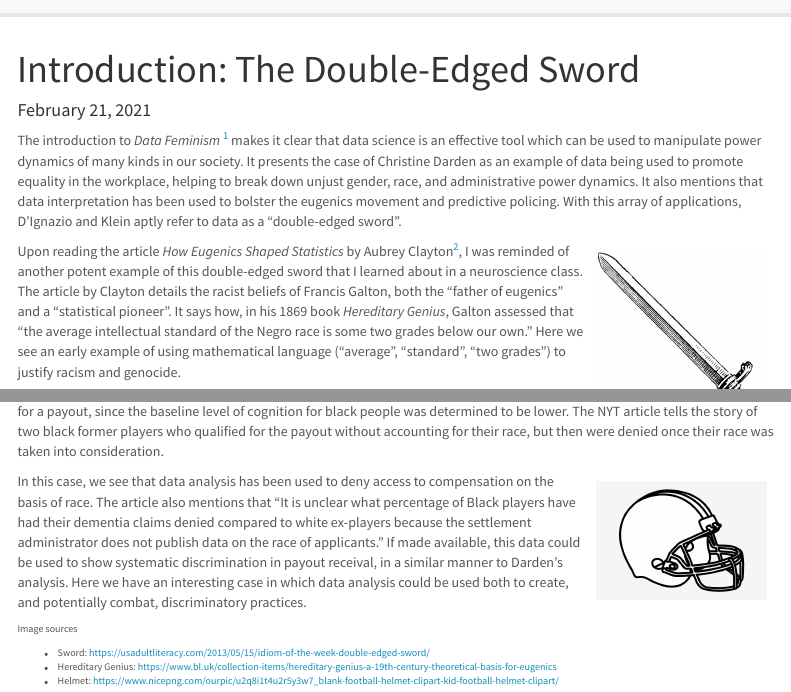
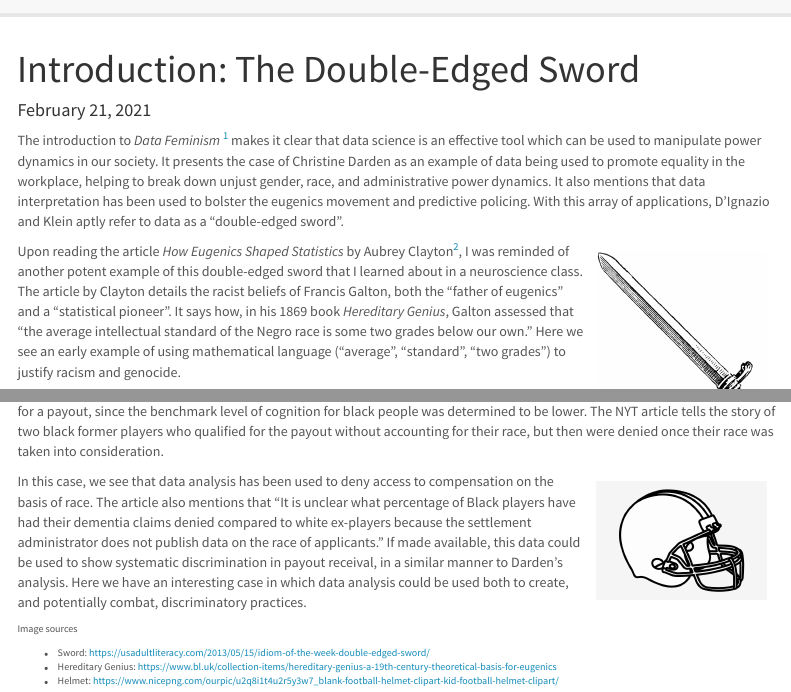
Before and after one commit to karinalieb/df-blog, an R Markdown document (www/post1.Rmd): the page in a window 1100 px wide, from its top, and a second part further down, joined at a grey line. Rendered offline with R 4.5, knitr and Pandoc, with nearby package versions; menus at the side of the page are left out.

Commit message:
intro post final changes

````diff
--- a/www/post1.Rmd
+++ b/www/post1.Rmd
@@ -3,7 +3,7 @@ title: 'Introduction: The Double-Edged Sword'
 date: "February 21, 2021"
 ---
 
-The introduction to *Data Feminism* ^[https://data-feminism.mitpress.mit.edu/pub/frfa9szd/release/4] makes it clear that data science is an effective tool which can be used to manipulate power dynamics of many kinds in our society. It presents the case of Christine Darden as an example of data being used to promote equality in the workplace, helping to break down unjust gender, race, and administrative power dynamics. It also mentions that data interpretation has been used to bolster the eugenics movement and predictive policing. With this array of applications, D'Ignazio and Klein aptly refer to data as a “double-edged sword”.
+The introduction to *Data Feminism* ^[https://data-feminism.mitpress.mit.edu/pub/frfa9szd/release/4] makes it clear that data science is an effective tool which can be used to manipulate power dynamics in our society. It presents the case of Christine Darden as an example of data being used to promote equality in the workplace, helping to break down unjust gender, race, and administrative power dynamics. It also mentions that data interpretation has been used to bolster the eugenics movement and predictive policing. With this array of applications, D'Ignazio and Klein aptly refer to data as a “double-edged sword”.
 
 ```{r echo=FALSE, out.width= "25%", out.extra='style="float:right; padding:10px"'}
 knitr::include_graphics("images/double-edged.jpg")
@@ -15,7 +15,7 @@ Upon reading the article *How Eugenics Shaped Statistics* by Aubrey Clayton^[htt
 knitr::include_graphics("images/galton-book.jpg")
 ```
 
-Galton’s views are widely criticized today, yet some of the core ideas of this biological racism live on in real, impactful ways. A recent article in the New York Times^[https://www.nytimes.com/2020/08/25/sports/football/nfl-concussion-racial-bias.html] describes racial bias in concussion payouts for black former NFL players, the justification of which is rooted in data analysis and medical racism. Essentially, when determining eligibility for dementia claims due to injuries sustained during their careers, former NFL players are administered a cognitive exam and given a score. If this score falls below a certain benchmark score, they qualify for the payout and receive compensation. However, this benchmark score is not the same for everyone. It is adjusted for demographics, such as age, education, and race. According to the NFL and the scientists behind this methodology, this is to prevent misdiagnosis, and is justified using statistical technique to create “improved, demographically-corrected normative standards… to provide a more accurate classification of neuropsychological performance.”^[https://www.ncbi.nlm.nih.gov/pmc/articles/PMC3154384/] However, in practice, the benchmark score is lower for black people than it is for white people. This means that black players must show more severe cognitive decline than white players in order to qualify for a payout, since the baseline level of cognition for black people was determined to be lower. The NYT article tells the story of two black former players who qualified for the payout without accounting for their race, but then were denied once their race was taken into consideration.
+Galton’s views are widely criticized today, yet some of the core ideas of this biological racism live on in real, impactful ways. A recent article in the New York Times^[https://www.nytimes.com/2020/08/25/sports/football/nfl-concussion-racial-bias.html] describes racial bias in concussion payouts for black former NFL players, the justification of which is rooted in data analysis and medical racism. Essentially, when determining eligibility for dementia claims due to injuries sustained during their careers, former NFL players are administered a cognitive exam and given a score. If this score falls below a certain benchmark score, they qualify for the payout and receive compensation. However, this benchmark score is not the same for everyone. It is adjusted for demographics, such as age, education, and race. According to the NFL and the scientists behind this methodology, this is to prevent misdiagnosis, and is justified using statistical technique to create “improved, demographically-corrected normative standards… to provide a more accurate classification of neuropsychological performance.”^[https://www.ncbi.nlm.nih.gov/pmc/articles/PMC3154384/] However, in practice, the benchmark score is lower for black people than it is for white people. This means that black players must show more severe cognitive decline than white players in order to qualify for a payout, since the benchmark level of cognition for black people was determined to be lower. The NYT article tells the story of two black former players who qualified for the payout without accounting for their race, but then were denied once their race was taken into consideration.
 
 ```{r echo=FALSE, out.width= "25%", out.extra='style="float:right; padding:10px"'}
 knitr::include_graphics("images/helmet.jpg")
````
Also changed, not shown: 1 other file.
